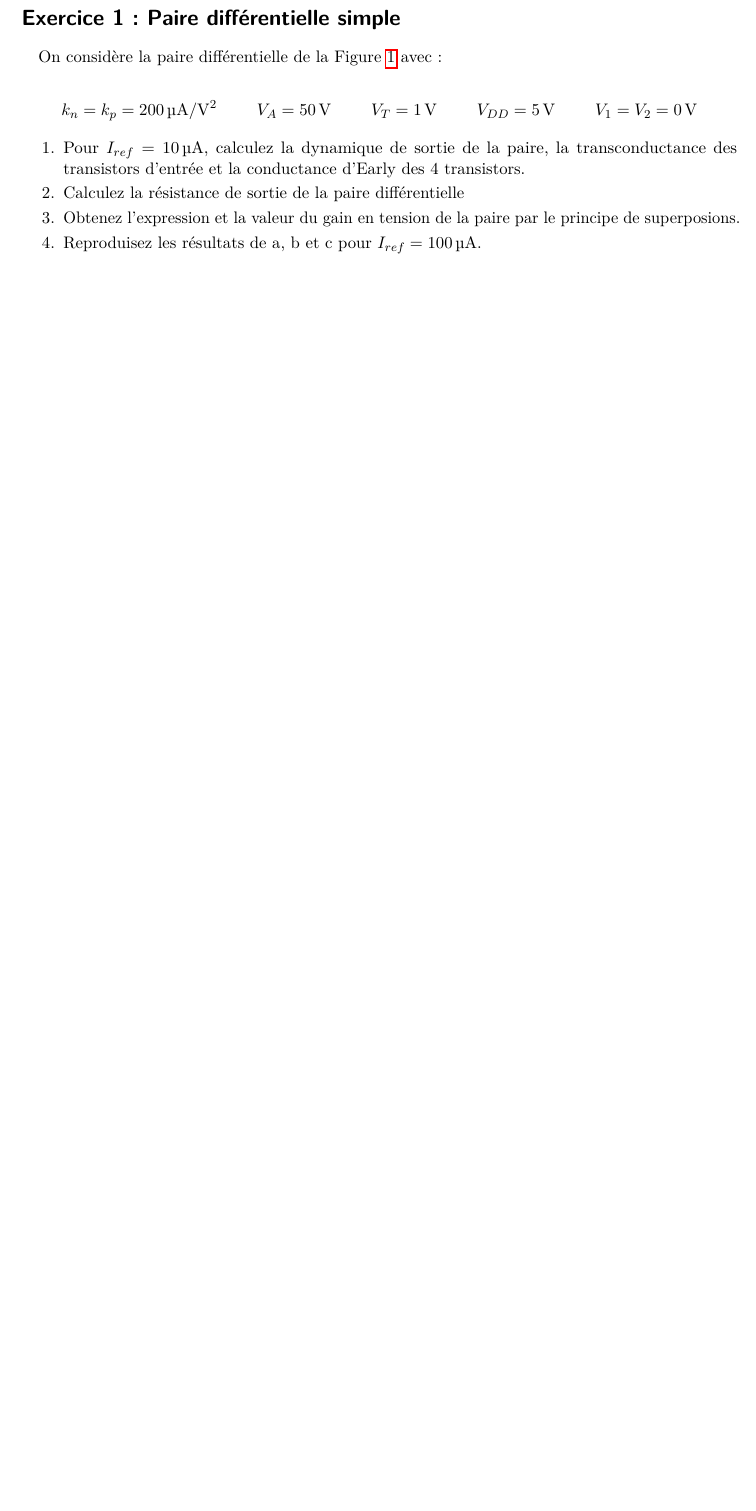
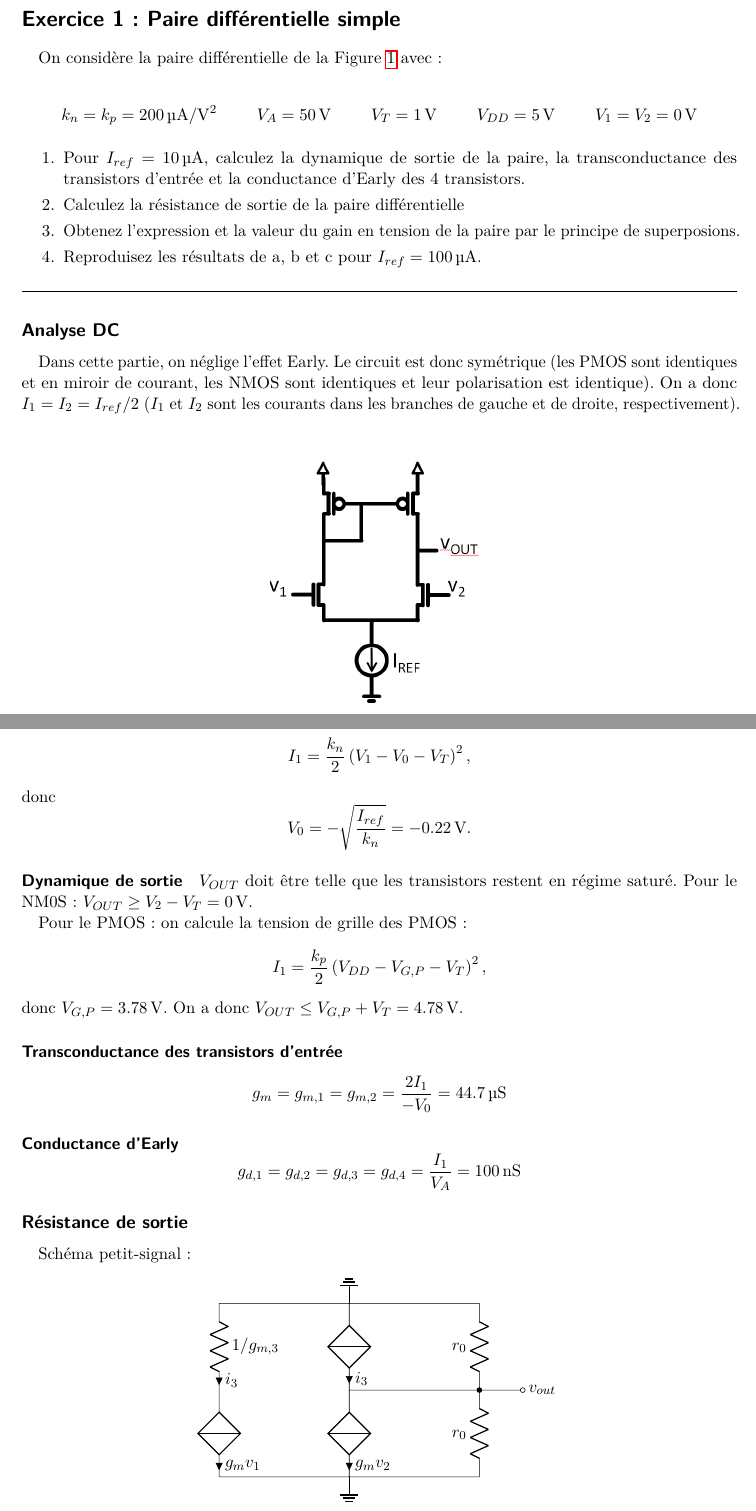
Before and after one commit to anpar/lelec1530-solutions, a LaTeX document (PDIF/pdif_solutions.tex): part of page 1 of 2 before the commit and two parts of pages 1 and 2 of 4 after it, the two joined at a grey line, cut so that both start at the same text, the shorter picture padded with empty space. Compiled offline with pdfLaTeX.

Commit message:
Solution of PDIF/1

```diff
--- a/PDIF/pdif_solutions.tex
+++ b/PDIF/pdif_solutions.tex
@@ -44,4 +44,41 @@ On considère la paire différentielle de la Figure \ref{fig11-1} avec :
 
 \hspace{1cm}\hrule\hspace{1cm}
 
-\subsection*{A}
+\subsection*{Analyse DC}
+
+Dans cette partie, on néglige l'effet Early. Le circuit est donc symétrique (les PMOS sont identiques et en miroir de courant, les NMOS sont identiques et leur polarisation est identique).
+On a donc $I_1 = I_2 = I_{ref}/2$ ($I_1$ et $I_2$ sont les courants dans les branches de gauche et de droite, respectivement).
+
+Soit $V_0$ la tension aux sources des NMOS, on a
+\[I_1 = \frac{k_n}{2}\left(V_1-V_0-V_T\right)^2,\]
+donc
+\[V_0 = -\sqrt{\frac{I_{ref}}{k_n}} = \SI{-0.22}{V}.\]
+
+\paragraph{Dynamique de sortie}$V_{OUT}$ doit être telle que les transistors restent
+en régime saturé. Pour le NM0S: $V_{OUT} \ge V_2 - V_T = \SI{0}{V}$.
+
+Pour le PMOS: on calcule la tension de grille des PMOS:
+\[I_1 = \frac{k_p}{2}\left(V_{DD}-V_{G,P}-V_T\right)^2,\]
+donc $V_{G,P} = \SI{3.78}{V}$.
+On a donc $V_{OUT} \le V_{G,P}+V_T = \SI{4.78}{V}$.
+
+\paragraph{Transconductance des transistors d'entrée}
+\[g_m = g_{m,1} = g_{m,2} = \frac{2I_1}{-V_0} = \SI{44.7}{\micro S}\]
+
+\paragraph{Conductance d'Early}
+\[g_{d,1} = g_{d,2} = g_{d,3} = g_{d,4} = \frac{I_1}{V_A} = \SI{100}{nS}\]
+
+\subsection*{Résistance de sortie}
+Schéma petit-signal:
+\begin{center}
+\begin{circuitikz}
+    \draw
+    (1, 4) to[short] (-2, 4) to[R=$1/g_{m,3}$, i=$i_3$] (-2, 2) to[cI=$g_{m}v_1$] (-2, 0)
+    to[short] (4, 0)
+    to[R=$r_0$] (4, 2) to[R=$r_0$] (4, 4) to[short] (1, 4)
+    to[cI=$i_3$] (1, 2) to[cI=$g_{m}v_2$] (1, 0)
+    (1, 2) to[short, -*] (4, 2) to[short, -o] (5, 2) node[anchor=west] {$v_{out}$}
+    (1, 0) node[ground] {}
+    (1, 4) node[ground, yscale=-1] {};
+\end{circuitikz}
+\end{center}
```
Also changed, not shown: PDIF/pdif_solutions.tex (42 more changed lines).
